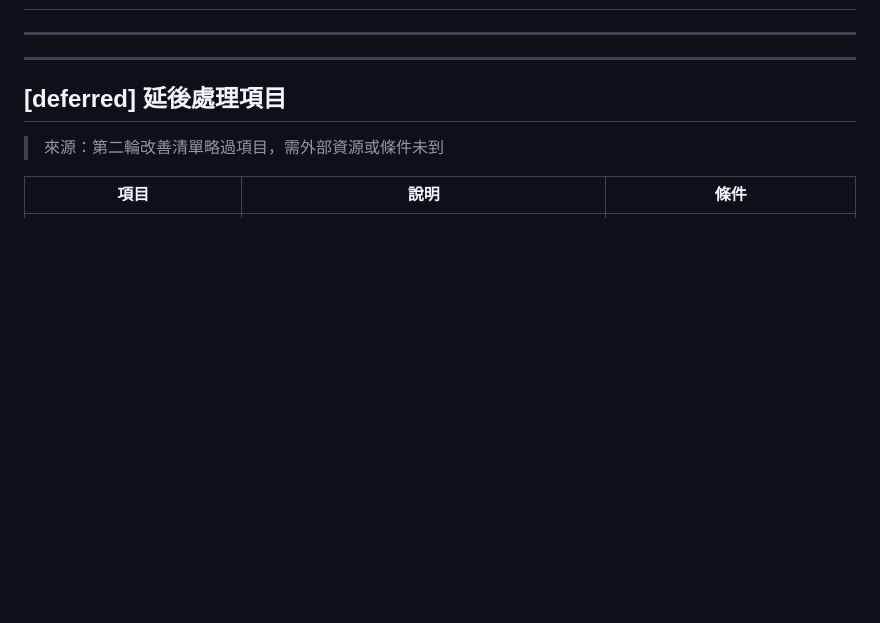
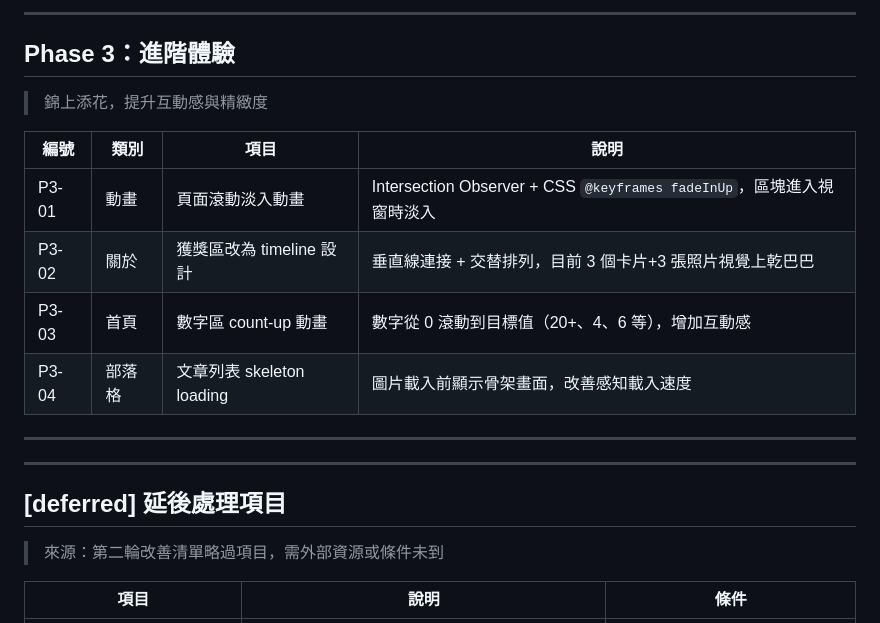
Before and after one commit to yvonne661112/noblerise01, a Markdown page: docs/TODO.md, the part around one of its changes. Rendered like a GitHub page; blank space fills up the shorter version.

Commit message:
docs: 全站設計審查 — 新增三階段改進 TODO（P1/P2/P3）
Phase 1 基礎架構（8 項）、Phase 2 視覺提升（7 項）、Phase 3 進階體驗（4 項）

Co-Authored-By: Claude Opus 4.6 <noreply@anthropic.com>

```diff
--- a/docs/TODO.md
+++ b/docs/TODO.md
@@ -2,3 +39,15 @@
+---
+
+## Phase 3：進階體驗
+
+> 錦上添花，提升互動感與精緻度
+
+| 編號 | 類別 | 項目 | 說明 |
+|------|------|------|------|
+| P3-01 | 動畫 | 頁面滾動淡入動畫 | Intersection Observer + CSS `@keyframes fadeInUp`，區塊進入視窗時淡入 |
+| P3-02 | 關於 | 獲獎區改為 timeline 設計 | 垂直線連接 + 交替排列，目前 3 個卡片+3 張照片視覺上乾巴巴 |
+| P3-03 | 首頁 | 數字區 count-up 動畫 | 數字從 0 滾動到目標值（20+、4、6 等），增加互動感 |
+| P3-04 | 部落格 | 文章列表 skeleton loading | 圖片載入前顯示骨架畫面，改善感知載入速度 |
 
 ---
 
```
Also changed, not shown: other parts of docs/TODO.md (+37 -0 lines).
